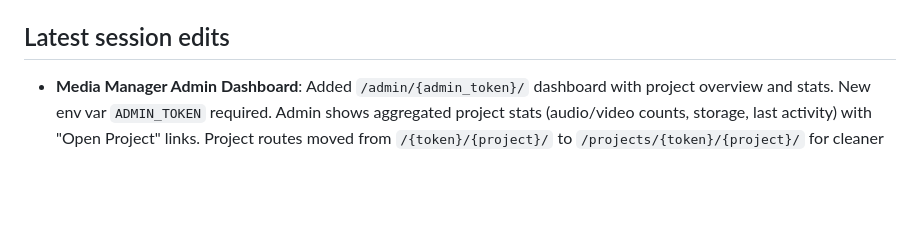
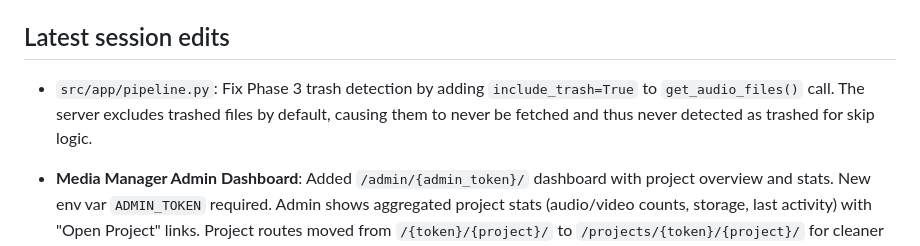
Before and after one commit to mahmoud-drwsh/SilenceRemover, a Markdown page: AGENTS.md, the part around the change. GitHub-like rendering; blank space fills up the shorter version.

Commit message:
Update AGENTS.md with Phase 3 trash detection fix
Ultraworked with [Sisyphus](https://github.com/code-yeongyu/oh-my-openagent)

Co-authored-by: Sisyphus <clio-agent@sisyphuslabs.ai>

```diff
--- a/AGENTS.md
+++ b/AGENTS.md
@@ -29,6 +29,7 @@ After code or config changes, agents append short notes here. When this file gro
 - **Pipeline 5-Phase Workflow**: Phase 1 (transcription), Phase 2 (title generation), Phase 3 (audio upload for review), Phase 4 (video creation local only), Phase 5 (video delivery when approved). `src/app/pipeline.py` updated with `run_audio_upload_phase`, `run_video_upload_phase`, and `sync_titles_from_api` for two-way title sync.
 
 ## Latest session edits
+- `src/app/pipeline.py`: Fix Phase 3 trash detection by adding `include_trash=True` to `get_audio_files()` call. The server excludes trashed files by default, causing them to never be fetched and thus never detected as trashed for skip logic.
 
 - **Media Manager Admin Dashboard**: Added `/admin/{admin_token}/` dashboard with project overview and stats. New env var `ADMIN_TOKEN` required. Admin shows aggregated project stats (audio/video counts, storage, last activity) with "Open Project" links. Project routes moved from `/{token}/{project}/` to `/projects/{token}/{project}/` for cleaner reverse proxy configuration. Updated `packages/sr_media_manager/api.py` to use new `/projects/` prefix. Updated `remote/static/index.html` URL parsing. Created `remote/static/admin.html` dashboard SPA. Updated `remote/README.md` with new URL format and admin endpoints. **BREAKING CHANGE**: All project URLs now require `/projects/` prefix; update `MEDIA_MANAGER_URL` in client `.env` files.
 - **Media Manager database migration**: Extracted auto-migration logic from `remote/app.py` into standalone script `remote/scripts/migrate_db.py`. Migration now runs separately before service start (not automatically on startup). Script copies old DB to new location, converts `ready`/`trashed` columns to JSON `tags` array, preserves all data. Includes `test_migration.py` to verify migration logic. `remote/app.py` now assumes correct schema exists. Updated `remote/README.md` with migration instructions and deployment guide.
```
